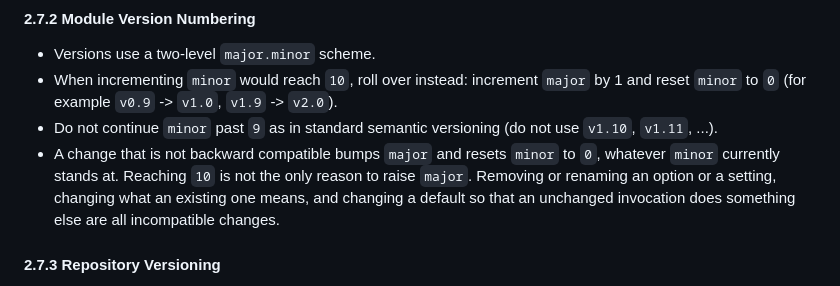
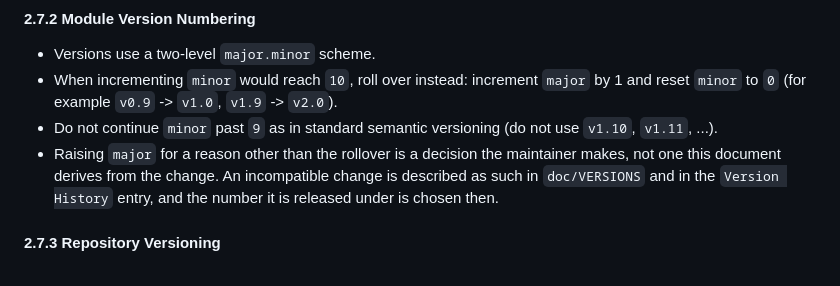
Before and after one commit to id774/reply-writer, a Markdown page: doc/POLICY.md, the part around the change. Drawn GitHub-style.

Commit message:
Leave the major version bump to the maintainer
Remove the rule deriving a major bump from a change being backward
incompatible. Which release takes a new major is a decision the maintainer
makes when the work ships, not one this document derives from the diff. An
incompatible change is still described as such in doc/VERSIONS and in the
module's Version History, so the number can be chosen knowing that.

Co-Authored-By: Claude Opus 5 <noreply@anthropic.com>
Claude-Session: https://claude.ai/code/session_01NzHpjNQVt7qKuxQCiHY9DN

```diff
--- a/doc/POLICY.md
+++ b/doc/POLICY.md
@@ -645,11 +645,10 @@ finally intended, and merges as if it had been written that way.
   `v1.9` -> `v2.0`).
 - Do not continue `minor` past `9` as in standard semantic versioning
   (do not use `v1.10`, `v1.11`, ...).
-- A change that is not backward compatible bumps `major` and resets `minor` to
-  `0`, whatever `minor` currently stands at. Reaching `10` is not the only
-  reason to raise `major`. Removing or renaming an option or a setting,
-  changing what an existing one means, and changing a default so that an
-  unchanged invocation does something else are all incompatible changes.
+- Raising `major` for a reason other than the rollover is a decision the
+  maintainer makes, not one this document derives from the change. An
+  incompatible change is described as such in `doc/VERSIONS` and in the
+  `Version History` entry, and the number it is released under is chosen then.
 
 #### 2.7.3 Repository Versioning
 - Repository release versions are independent of individual module versions.
```
